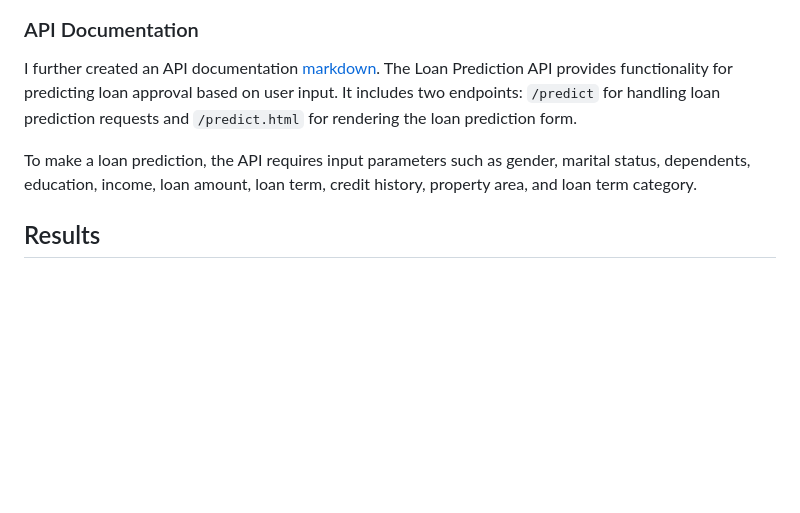
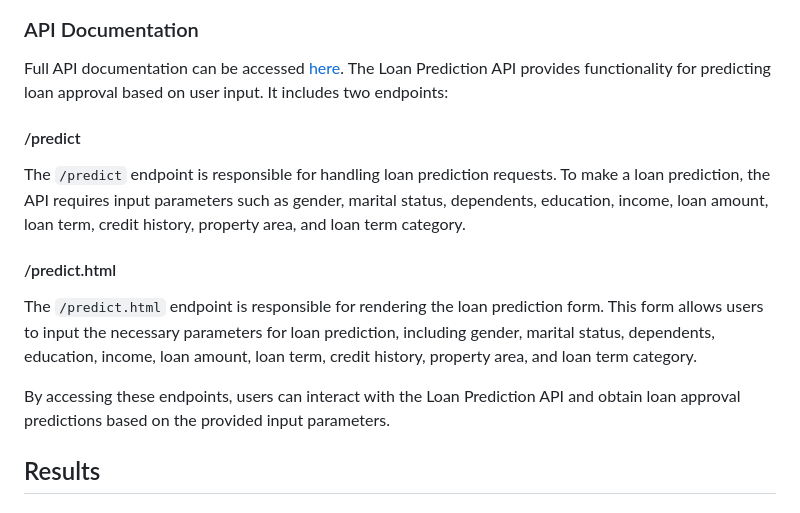
Before and after one commit to Brittanysacha/Mini-Project, a Markdown page: README.md, the part around the change. Drawn GitHub-style; blank space fills up the shorter version.

```diff
--- a/README.md
+++ b/README.md
@@ -104,9 +104,18 @@ The intention behind this portal was to display the predicted loan approval stat
 
 ### API Documentation
 
-I further created an API documentation [markdown](https://github.com/Brittanysacha/Mini-Project/blob/master/templates/AWS_API_Loan.md). The Loan Prediction API provides functionality for predicting loan approval based on user input. It includes two endpoints: `/predict` for handling loan prediction requests and `/predict.html` for rendering the loan prediction form.
+Full API documentation can be accessed [here](https://github.com/Brittanysacha/Mini-Project/blob/master/templates/AWS_API_Loan.md).  The Loan Prediction API provides functionality for predicting loan approval based on user input. It includes two endpoints:
 
-To make a loan prediction, the API requires input parameters such as gender, marital status, dependents, education, income, loan amount, loan term, credit history, property area, and loan term category.
+#### /predict
+
+The `/predict` endpoint is responsible for handling loan prediction requests. To make a loan prediction, the API requires input parameters such as gender, marital status, dependents, education, income, loan amount, loan term, credit history, property area, and loan term category.
+
+#### /predict.html
+
+The `/predict.html` endpoint is responsible for rendering the loan prediction form. This form allows users to input the necessary parameters for loan prediction, including gender, marital status, dependents, education, income, loan amount, loan term, credit history, property area, and loan term category.
+
+By accessing these endpoints, users can interact with the Loan Prediction API and obtain loan approval predictions based on the provided input parameters.
+
 
 ## Results
 
```
